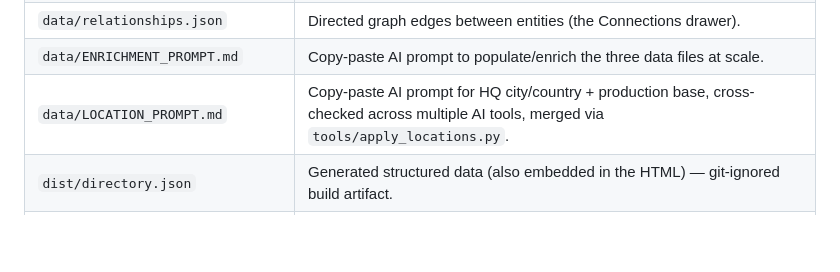
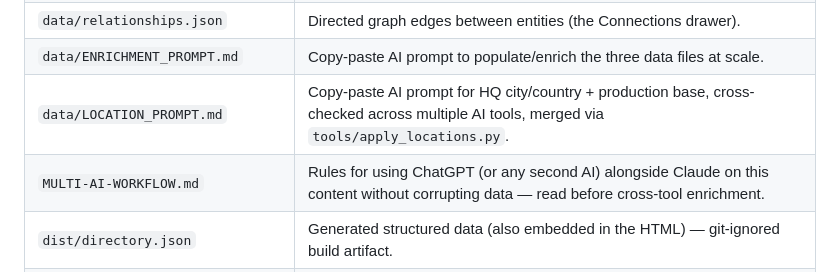
Before and after one commit to vjybox/link345, a Markdown page: README.md, the part around the change. Rendered like a GitHub page; blank space fills up the shorter version.

```diff
--- a/README.md
+++ b/README.md
@@ -51,6 +51,7 @@ drawer + dark mode + hash deep-links all working.
 | `data/relationships.json` | Directed graph edges between entities (the Connections drawer). |
 | `data/ENRICHMENT_PROMPT.md` | Copy-paste AI prompt to populate/enrich the three data files at scale. |
 | `data/LOCATION_PROMPT.md` | Copy-paste AI prompt for HQ city/country + production base, cross-checked across multiple AI tools, merged via `tools/apply_locations.py`. |
+| `MULTI-AI-WORKFLOW.md` | Rules for using ChatGPT (or any second AI) alongside Claude on this content without corrupting data — read before cross-tool enrichment. |
 | `dist/directory.json` | Generated structured data (also embedded in the HTML) — git-ignored build artifact. |
 | `dist/e/<slug>.html` | One generated **content page per entry** (profile, supply-chain network, discovery lists) — git-ignored. |
 | `dist/{s,c,country,t,stage}/` | ~90 generated **hub/list pages** (sectors, categories, countries, technologies, loop stages). |
```
Also changed, not shown: MULTI-AI-WORKFLOW.md (added, +99 -0 lines), NEXT-STEPS.md (+5 -0 lines).
